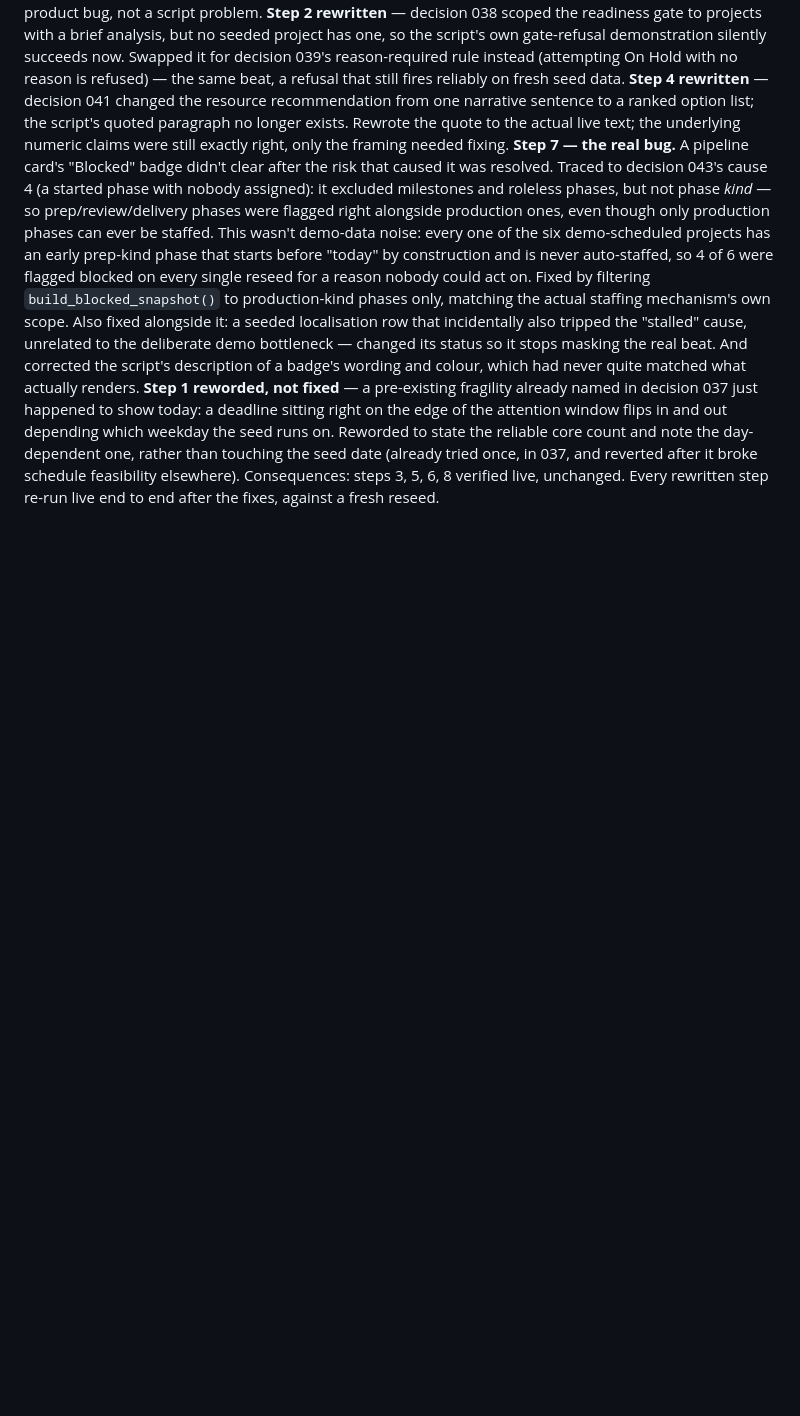
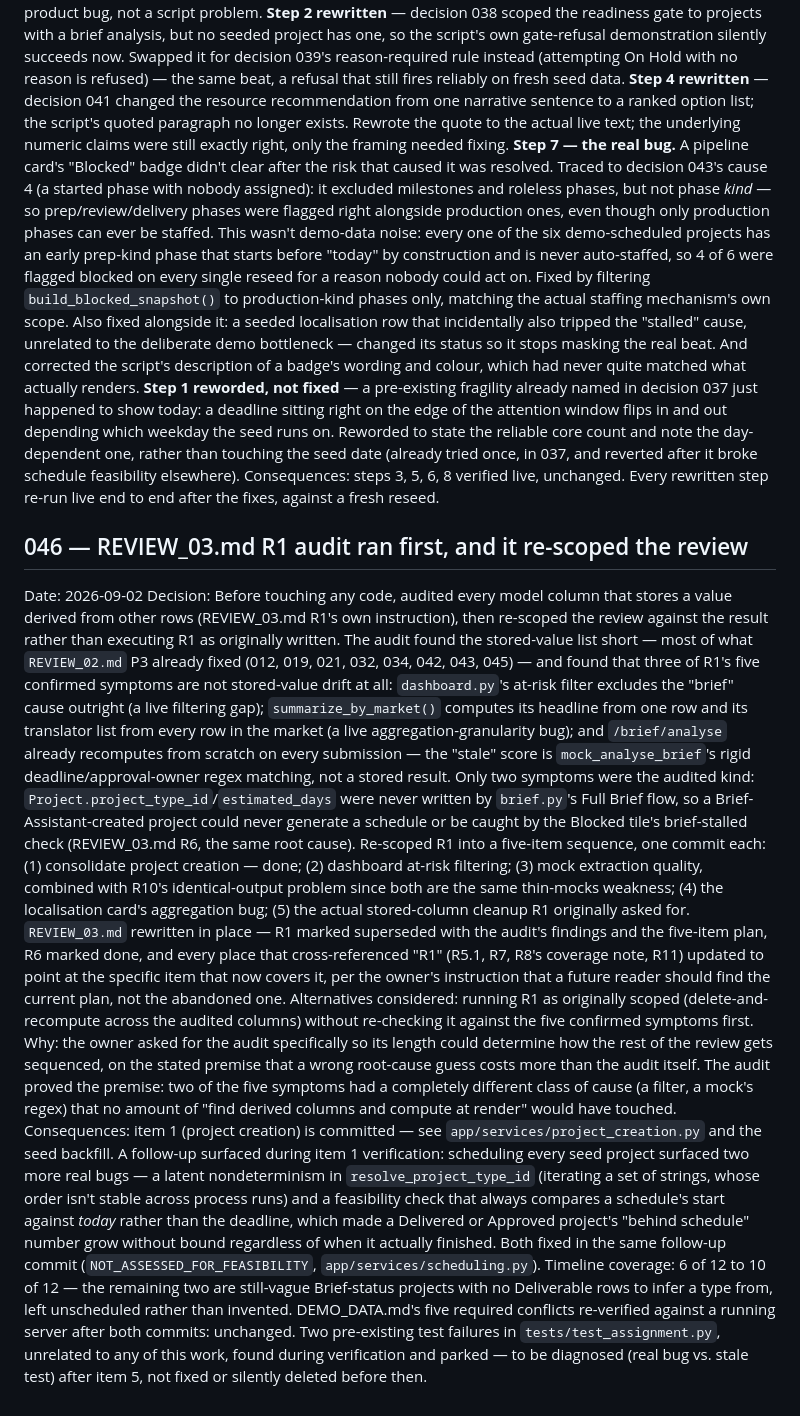
Before and after one commit to nnamdinnprod-commits/creativeops-studio, a Markdown page: docs/DECISIONS.md, the part around the change. Rendered like a GitHub page; blank space fills up the shorter version.

```diff
--- a/docs/DECISIONS.md
+++ b/docs/DECISIONS.md
@@ -1022,4 +1022,48 @@ and note the day-dependent one, rather than touching the seed date (already trie
 037, and reverted after it broke schedule feasibility elsewhere).
 Consequences: steps 3, 5, 6, 8 verified live, unchanged. Every rewritten step re-run live end
 to end after the fixes, against a fresh reseed.
-</content>
+
+## 046 — REVIEW_03.md R1 audit ran first, and it re-scoped the review
+Date: 2026-09-02
+Decision: Before touching any code, audited every model column that stores a value derived
+from other rows (REVIEW_03.md R1's own instruction), then re-scoped the review against the
+result rather than executing R1 as originally written. The audit found the stored-value list
+short — most of what `REVIEW_02.md` P3 already fixed (012, 019, 021, 032, 034, 042, 043, 045)
+— and found that three of R1's five confirmed symptoms are not stored-value drift at all:
+`dashboard.py`'s at-risk filter excludes the "brief" cause outright (a live filtering gap);
+`summarize_by_market()` computes its headline from one row and its translator list from every
+row in the market (a live aggregation-granularity bug); and `/brief/analyse` already
+recomputes from scratch on every submission — the "stale" score is `mock_analyse_brief`'s
+rigid deadline/approval-owner regex matching, not a stored result. Only two symptoms were the
+audited kind: `Project.project_type_id`/`estimated_days` were never written by `brief.py`'s
+Full Brief flow, so a Brief-Assistant-created project could never generate a schedule or be
+caught by the Blocked tile's brief-stalled check (REVIEW_03.md R6, the same root cause).
+Re-scoped R1 into a five-item sequence, one commit each: (1) consolidate project creation —
+done; (2) dashboard at-risk filtering; (3) mock extraction quality, combined with R10's
+identical-output problem since both are the same thin-mocks weakness; (4) the localisation
+card's aggregation bug; (5) the actual stored-column cleanup R1 originally asked for.
+`REVIEW_03.md` rewritten in place — R1 marked superseded with the audit's findings and the
+five-item plan, R6 marked done, and every place that cross-referenced "R1" (R5.1, R7, R8's
+coverage note, R11) updated to point at the specific item that now covers it, per the owner's
+instruction that a future reader should find the current plan, not the abandoned one.
+Alternatives considered: running R1 as originally scoped (delete-and-recompute across the
+audited columns) without re-checking it against the five confirmed symptoms first.
+Why: the owner asked for the audit specifically so its length could determine how the rest of
+the review gets sequenced, on the stated premise that a wrong root-cause guess costs more than
+the audit itself. The audit proved the premise: two of the five symptoms had a completely
+different class of cause (a filter, a mock's regex) that no amount of "find derived columns
+and compute at render" would have touched.
+Consequences: item 1 (project creation) is committed — see `app/services/project_creation.py`
+and the seed backfill. A follow-up surfaced during item 1 verification: scheduling every seed
+project surfaced two more real bugs — a latent nondeterminism in `resolve_project_type_id`
+(iterating a set of strings, whose order isn't stable across process runs) and a feasibility
+check that always compares a schedule's start against *today* rather than the deadline, which
+made a Delivered or Approved project's "behind schedule" number grow without bound regardless
+of when it actually finished. Both fixed in the same follow-up commit
+(`NOT_ASSESSED_FOR_FEASIBILITY`, `app/services/scheduling.py`). Timeline coverage: 6 of 12 to
+10 of 12 — the remaining two are still-vague Brief-status projects with no Deliverable rows to
+infer a type from, left unscheduled rather than invented. DEMO_DATA.md's five required
+conflicts re-verified against a running server after both commits: unchanged. Two pre-existing
+test failures in `tests/test_assignment.py`, unrelated to any of this work, found during
+verification and parked — to be diagnosed (real bug vs. stale test) after item 5, not fixed or
+silently deleted before then.
```
Also changed, not shown: docs/REVIEW_03.md (added, +510 -0 lines).
